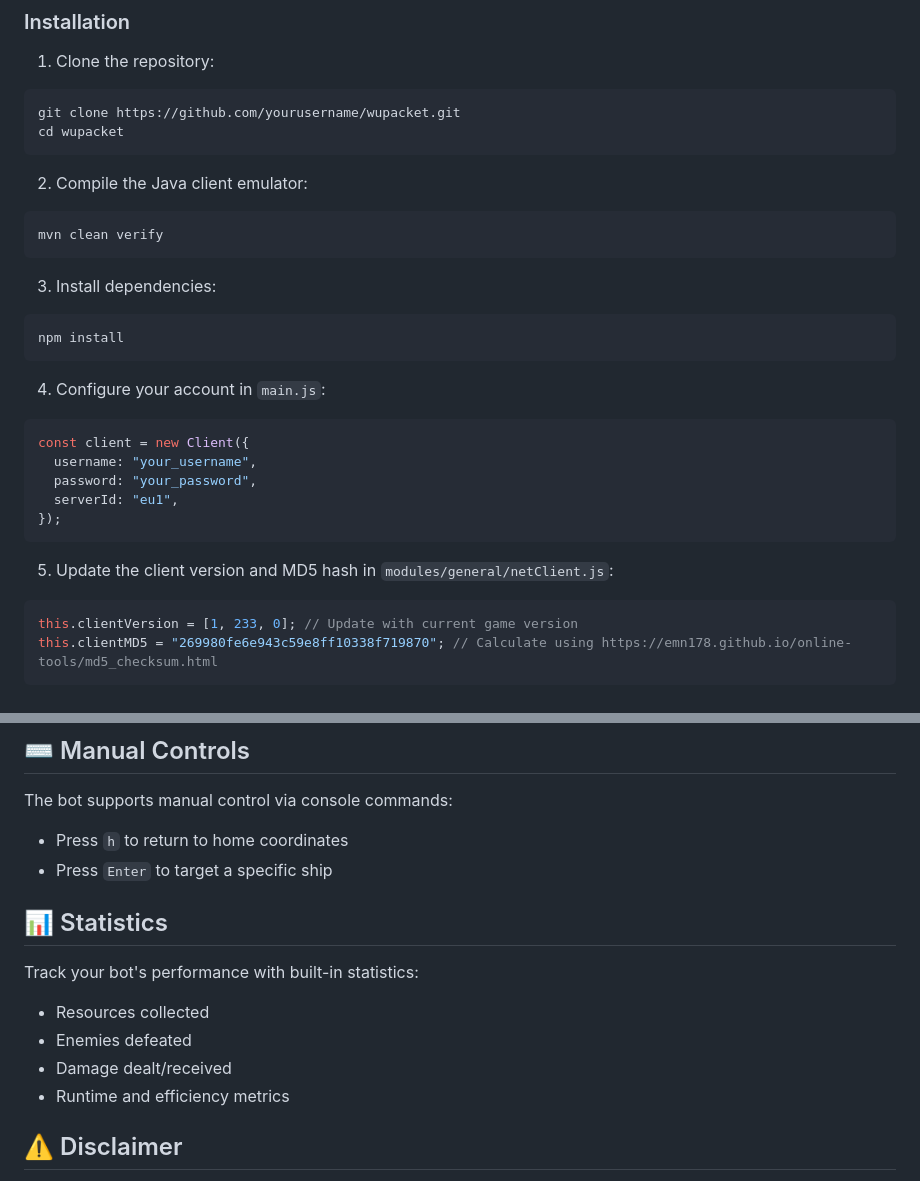
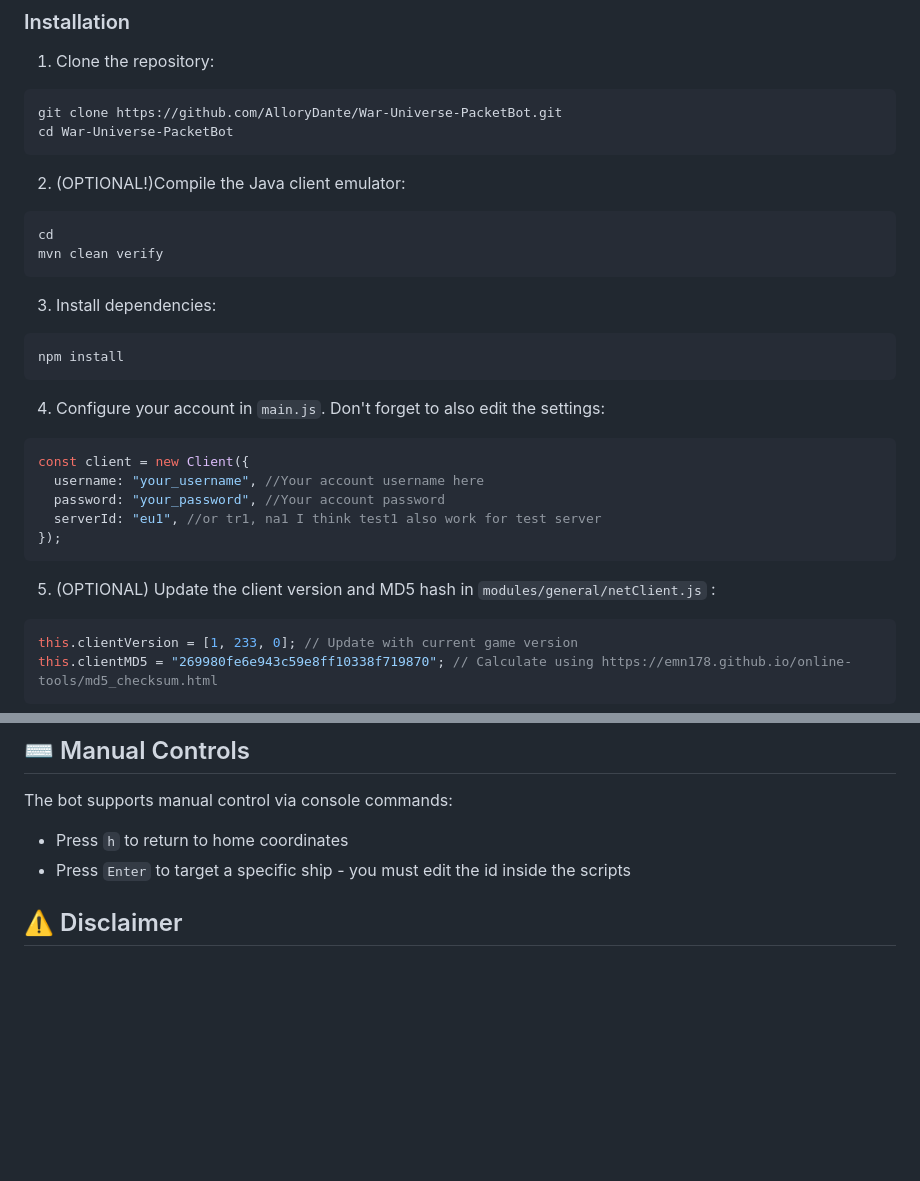
Before and after one commit to AlloryDante/War-Universe-PacketBot, a Markdown page: README.md, 2 parts joined by grey strips. Rendered like a GitHub page; blank space fills up the shorter version.

````diff
--- a/README.md
+++ b/README.md
@@ -145,13 +145,14 @@ client.setMode("kill"); // Options: "follow", "kill", "collect", "killcollect"
 1. Clone the repository:
 
 ```bash
-git clone https://github.com/yourusername/wupacket.git
-cd wupacket
+git clone https://github.com/AlloryDante/War-Universe-PacketBot.git
+cd War-Universe-PacketBot
 ```
 
-2. Compile the Java client emulator:
+2. (OPTIONAL!)Compile the Java client emulator:
 
 ```bash
+cd
 mvn clean verify
 ```
 
@@ -161,17 +162,17 @@ mvn clean verify
 npm install
 ```
 
-4. Configure your account in `main.js`:
+4. Configure your account in `main.js`. Don't forget to also edit the settings:
 
 ```javascript
 const client = new Client({
-  username: "your_username",
-  password: "your_password",
-  serverId: "eu1",
+  username: "your_username", //Your account username here
+  password: "your_password", //Your account password
+  serverId: "eu1", //or tr1, na1 I think test1 also work for test server
 });
 ```
 
-5. Update the client version and MD5 hash in `modules/general/netClient.js`:
+5. (OPTIONAL) Update the client version and MD5 hash in `modules/general/netClient.js` :
 
 ```javascript
 this.clientVersion = [1, 233, 0]; // Update with current game version
@@ -189,16 +190,7 @@ node main.js
 The bot supports manual control via console commands:
 
 - Press `h` to return to home coordinates
-- Press `Enter` to target a specific ship
-
-## 📊 Statistics
-
-Track your bot's performance with built-in statistics:
-
-- Resources collected
-- Enemies defeated
-- Damage dealt/received
-- Runtime and efficiency metrics
+- Press `Enter` to target a specific ship - you must edit the id inside the scripts
 
 ## ⚠️ Disclaimer
 
````
